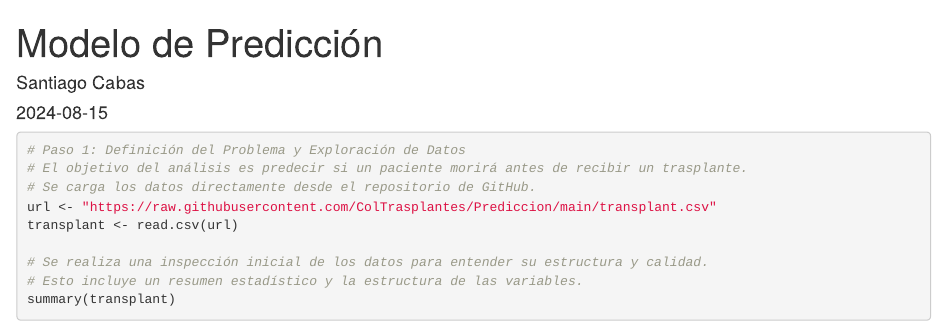
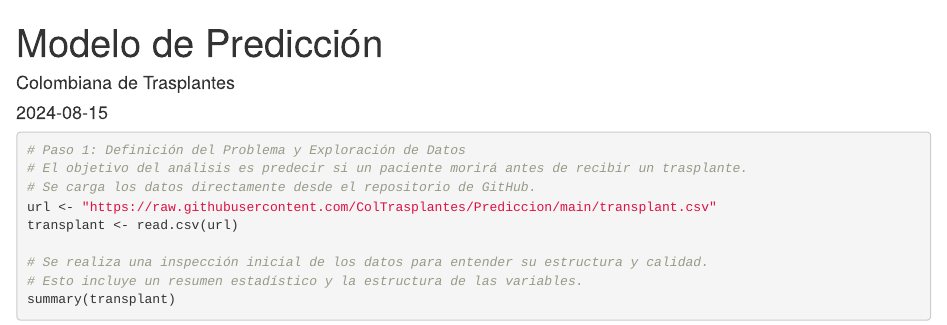
Before and after one commit to ColTrasplantes/Predicci-n, an R Markdown document (modelo_prediccion.Rmd): the page in a window 1100 px wide, from its top. Rendered offline with R 4.5, knitr and Pandoc, with nearby package versions; some code elsewhere in the file could not run offline.

Commit message:
modelo_prediccion.Rmd

```diff
--- a/modelo_prediccion.Rmd
+++ b/modelo_prediccion.Rmd
@@ -1,6 +1,6 @@
 ---
 title: "Modelo de Predicción"
-author: "Santiago Cabas"
+author: "Colombiana de Trasplantes"
 date: "2024-08-15"
 output: html_document
 ---
```
